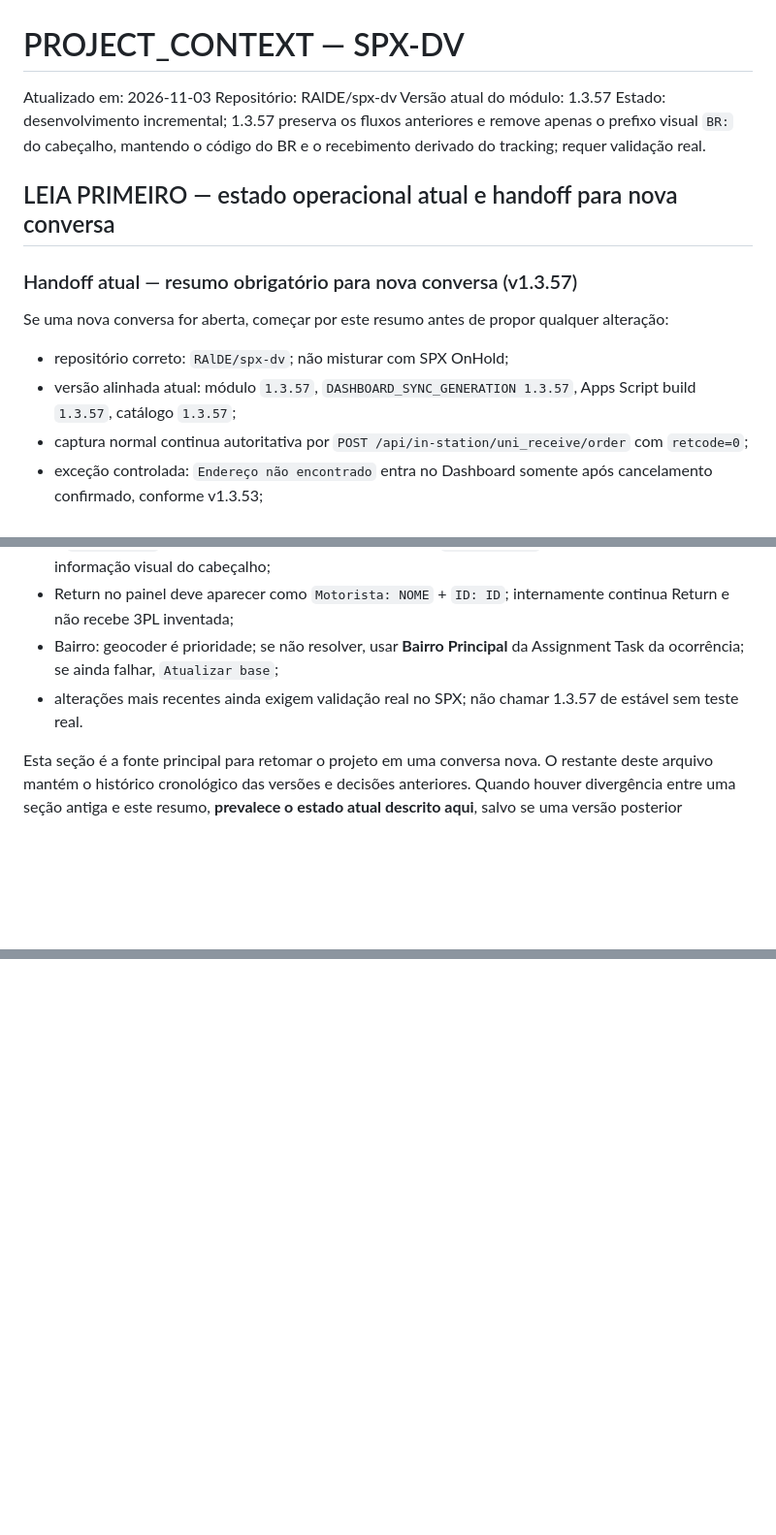
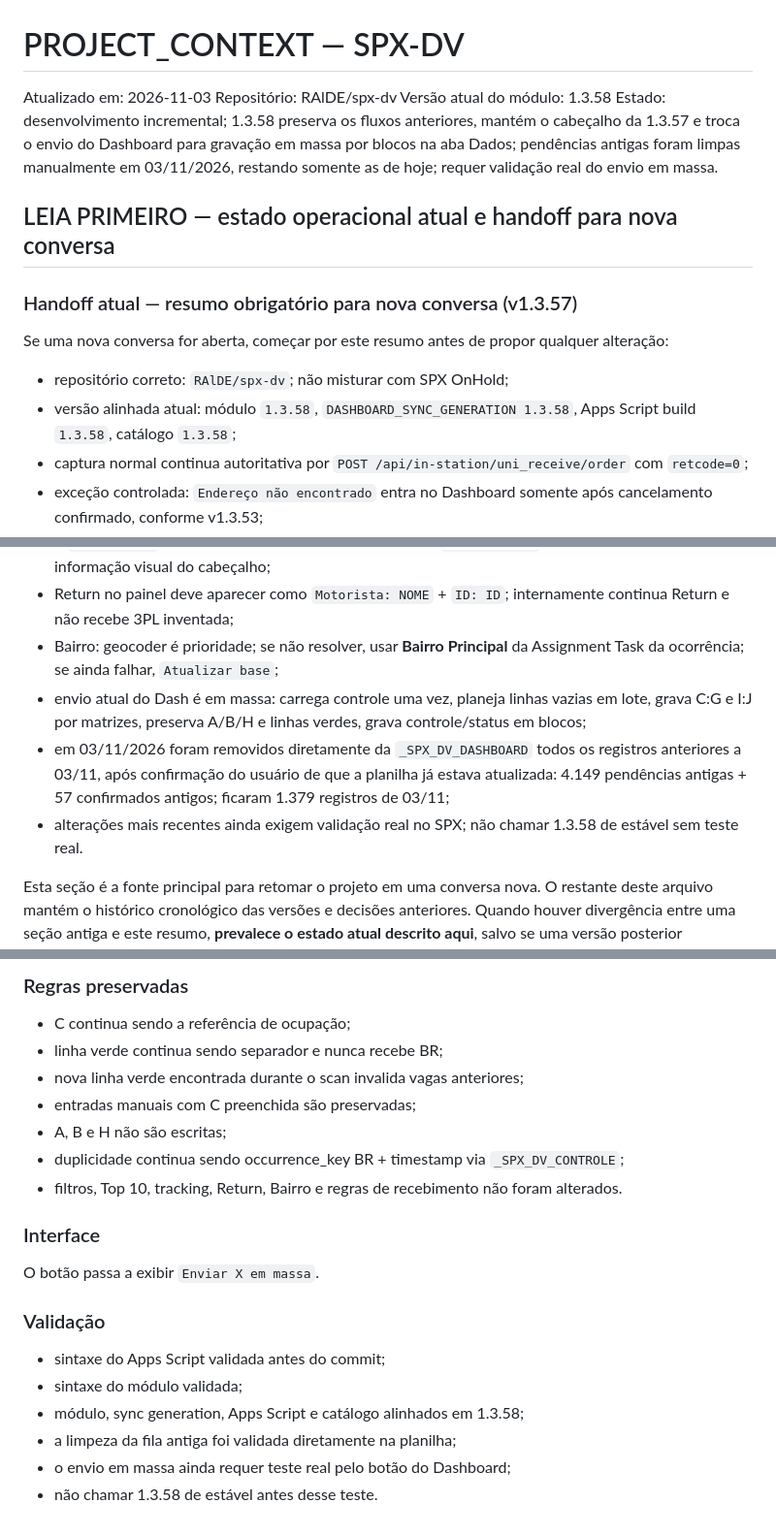
Before and after one commit to RAlDE/spx-dv, a Markdown page: PROJECT_CONTEXT.md, 3 parts joined by grey strips. Shown at 97% size. Rendered like a GitHub page; blank space fills up the shorter version.

Commit message:
Documentar envio em massa e limpeza v1.3.58

```diff
--- a/PROJECT_CONTEXT.md
+++ b/PROJECT_CONTEXT.md
@@ -2,8 +2,8 @@
 
 Atualizado em: 2026-11-03
 Repositório: RAlDE/spx-dv
-Versão atual do módulo: 1.3.57
-Estado: desenvolvimento incremental; 1.3.57 preserva os fluxos anteriores e remove apenas o prefixo visual `BR:` do cabeçalho, mantendo o código do BR e o recebimento derivado do tracking; requer validação real.
+Versão atual do módulo: 1.3.58
+Estado: desenvolvimento incremental; 1.3.58 preserva os fluxos anteriores, mantém o cabeçalho da 1.3.57 e troca o envio do Dashboard para gravação em massa por blocos na aba Dados; pendências antigas foram limpas manualmente em 03/11/2026, restando somente as de hoje; requer validação real do envio em massa.
 
 ## LEIA PRIMEIRO — estado operacional atual e handoff para nova conversa
 
@@ -12,7 +12,7 @@ Estado: desenvolvimento incremental; 1.3.57 preserva os fluxos anteriores e remo
 Se uma nova conversa for aberta, começar por este resumo antes de propor qualquer alteração:
 
 - repositório correto: `RAlDE/spx-dv`; não misturar com SPX OnHold;
-- versão alinhada atual: módulo `1.3.57`, `DASHBOARD_SYNC_GENERATION 1.3.57`, Apps Script build `1.3.57`, catálogo `1.3.57`;
+- versão alinhada atual: módulo `1.3.58`, `DASHBOARD_SYNC_GENERATION 1.3.58`, Apps Script build `1.3.58`, catálogo `1.3.58`;
 - captura normal continua autoritativa por `POST /api/in-station/uni_receive/order` com `retcode=0`;
 - exceção controlada: `Endereço não encontrado` entra no Dashboard somente após cancelamento confirmado, conforme v1.3.53;
 - Dashboard atual possui Top 10, filtro por login com quantidade, busca geral e filtros por coluna dentro do próprio Dash;
@@ -21,7 +21,9 @@ Se uma nova conversa for aberta, começar por este resumo antes de propor qualqu
 - o `received_at` do Dashboard normal continua vindo do `receive_time` da API real, separado da informação visual do cabeçalho;
 - Return no painel deve aparecer como `Motorista: NOME` + `ID: ID`; internamente continua Return e não recebe 3PL inventada;
 - Bairro: geocoder é prioridade; se não resolver, usar **Bairro Principal** da Assignment Task da ocorrência; se ainda falhar, `Atualizar base`;
-- alterações mais recentes ainda exigem validação real no SPX; não chamar 1.3.57 de estável sem teste real.
+- envio atual do Dash é em massa: carrega controle uma vez, planeja linhas vazias em lote, grava C:G e I:J por matrizes, preserva A/B/H e linhas verdes, grava controle/status em blocos;
+- em 03/11/2026 foram removidos diretamente da `_SPX_DV_DASHBOARD` todos os registros anteriores a 03/11, após confirmação do usuário de que a planilha já estava atualizada: 4.149 pendências antigas + 57 confirmados antigos; ficaram 1.379 registros de 03/11;
+- alterações mais recentes ainda exigem validação real no SPX; não chamar 1.3.58 de estável sem teste real.
 
 Esta seção é a fonte principal para retomar o projeto em uma conversa nova. O restante deste arquivo mantém o histórico cronológico das versões e decisões anteriores. Quando houver divergência entre uma seção antiga e este resumo, **prevalece o estado atual descrito aqui**, salvo se uma versão posterior documentar explicitamente uma nova mudança.
 
@@ -2304,0 +2364,19 @@ Validação técnica:
+### Regras preservadas
+- C continua sendo a referência de ocupação;
+- linha verde continua sendo separador e nunca recebe BR;
+- nova linha verde encontrada durante o scan invalida vagas anteriores;
+- entradas manuais com C preenchida são preservadas;
+- A, B e H não são escritas;
+- duplicidade continua sendo occurrence_key BR + timestamp via `_SPX_DV_CONTROLE`;
+- filtros, Top 10, tracking, Return, Bairro e regras de recebimento não foram alterados.
+
+### Interface
+O botão passa a exibir `Enviar X em massa`.
+
+### Validação
+- sintaxe do Apps Script validada antes do commit;
+- sintaxe do módulo validada;
+- módulo, sync generation, Apps Script e catálogo alinhados em 1.3.58;
+- a limpeza da fila antiga foi validada diretamente na planilha;
+- o envio em massa ainda requer teste real pelo botão do Dashboard;
+- não chamar 1.3.58 de estável antes desse teste.
```
Also changed, not shown: other parts of PROJECT_CONTEXT.md (+57 -0 lines).
